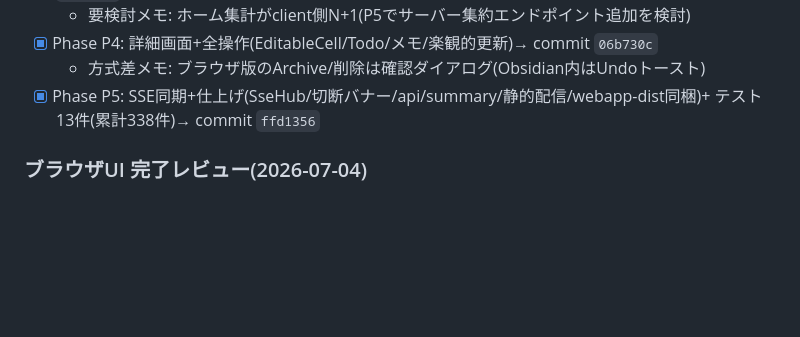
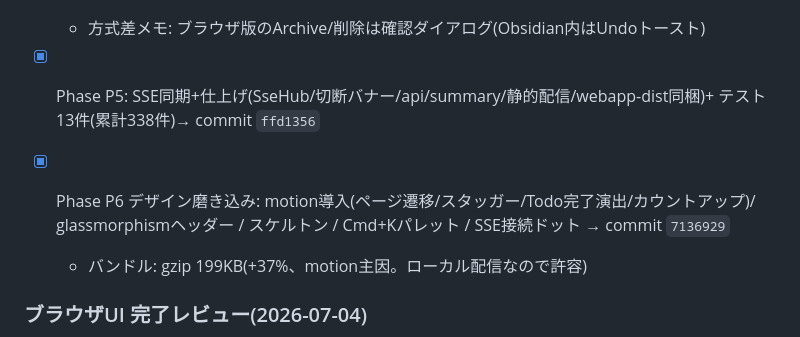
Before and after one commit to yushi265/personal-os, a Markdown page: tasks/todo.md, the part around the change. GitHub-like rendering; blank space fills up the shorter version.

Commit message:
docs: track browser UI design polish phase
Co-Authored-By: Claude Fable 5 <noreply@anthropic.com>
Claude-Session: https://claude.ai/code/session_01PNy8sxALfSypwrDwGhrwkG

```diff
--- a/tasks/todo.md
+++ b/tasks/todo.md
@@ -22,6 +22,9 @@
 - [x] Phase P4: 詳細画面+全操作(EditableCell/Todo/メモ/楽観的更新)→ commit `06b730c`
   - 方式差メモ: ブラウザ版のArchive/削除は確認ダイアログ(Obsidian内はUndoトースト)
 - [x] Phase P5: SSE同期+仕上げ(SseHub/切断バナー/api/summary/静的配信/webapp-dist同梱)+ テスト13件(累計338件)→ commit `ffd1356`
+
+- [x] Phase P6 デザイン磨き込み: motion導入(ページ遷移/スタッガー/Todo完了演出/カウントアップ)/ glassmorphismヘッダー / スケルトン / Cmd+Kパレット / SSE接続ドット → commit `7136929`
+  - バンドル: gzip 199KB(+37%、motion主因。ローカル配信なので許容)
 
 ### ブラウザUI 完了レビュー(2026-07-04)
 
```
